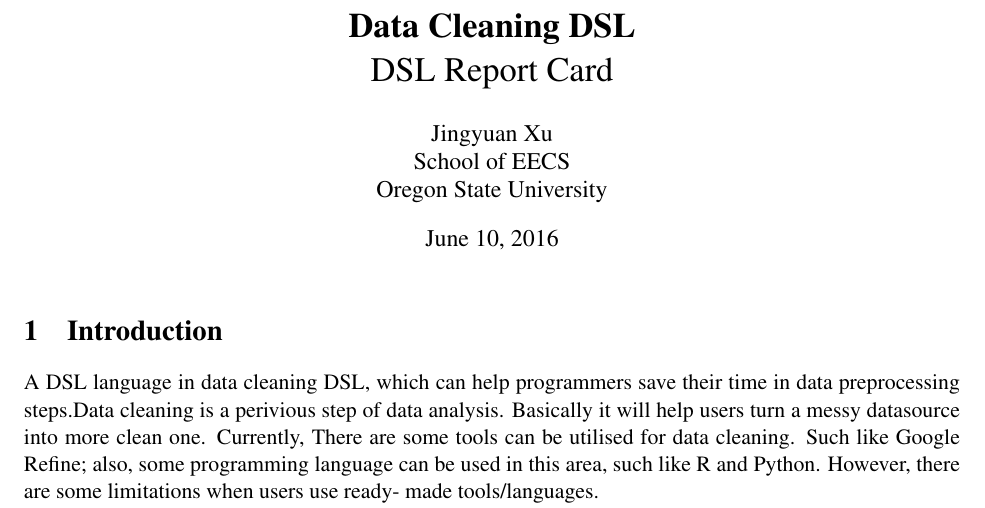
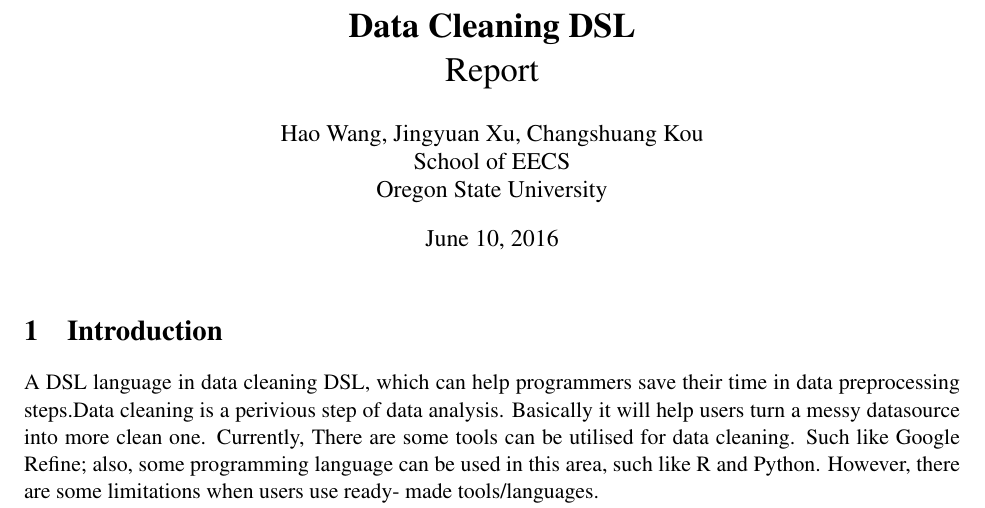
Before and after one commit to haowangosu/DSL, a LaTeX document (xu.tex): part of page 1 of 8, cut so that both start at the same text. Compiled offline with pdfLaTeX.

Commit message:
Update xu.tex

```diff
--- a/xu.tex
+++ b/xu.tex
@@ -45,9 +45,9 @@
 \begin{document}
 
 \title{\textbf{Data Cleaning DSL }
-\\ DSL Report Card}
+\\ Report}
 
-\author{Jingyuan Xu \\
+\author{Hao Wang, Jingyuan Xu, Changshuang Kou \\
 School of EECS \\
 Oregon State University
 }
```
